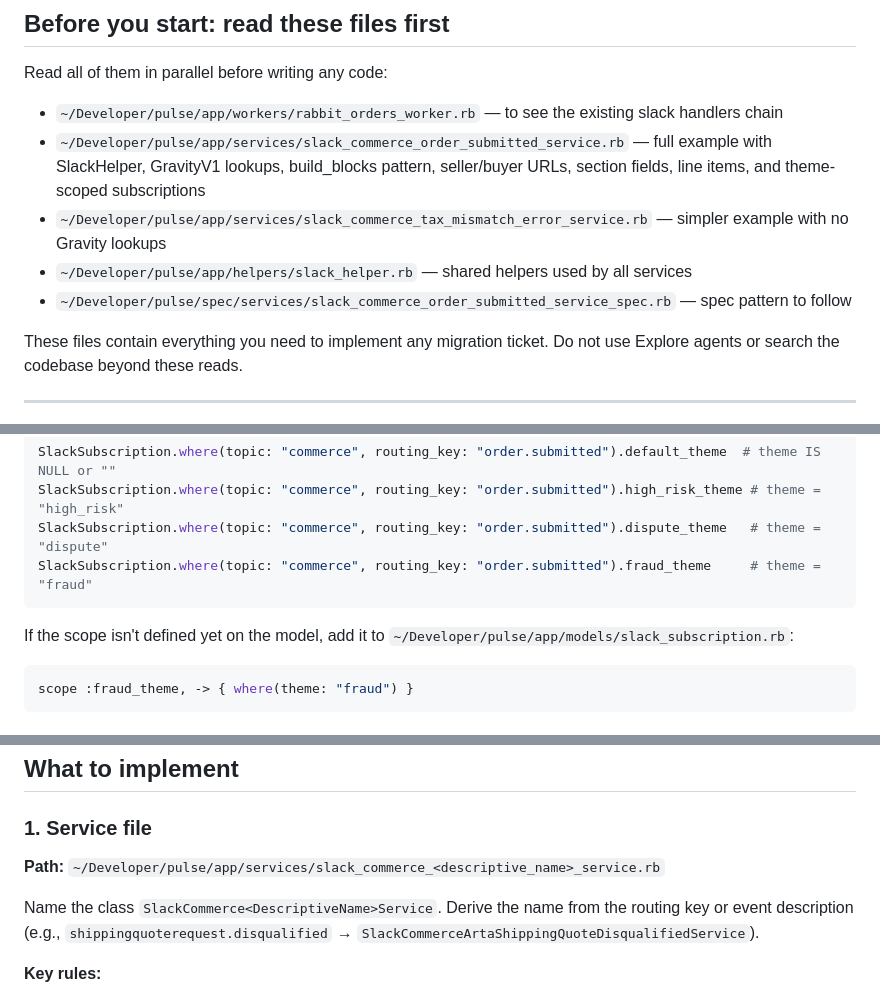
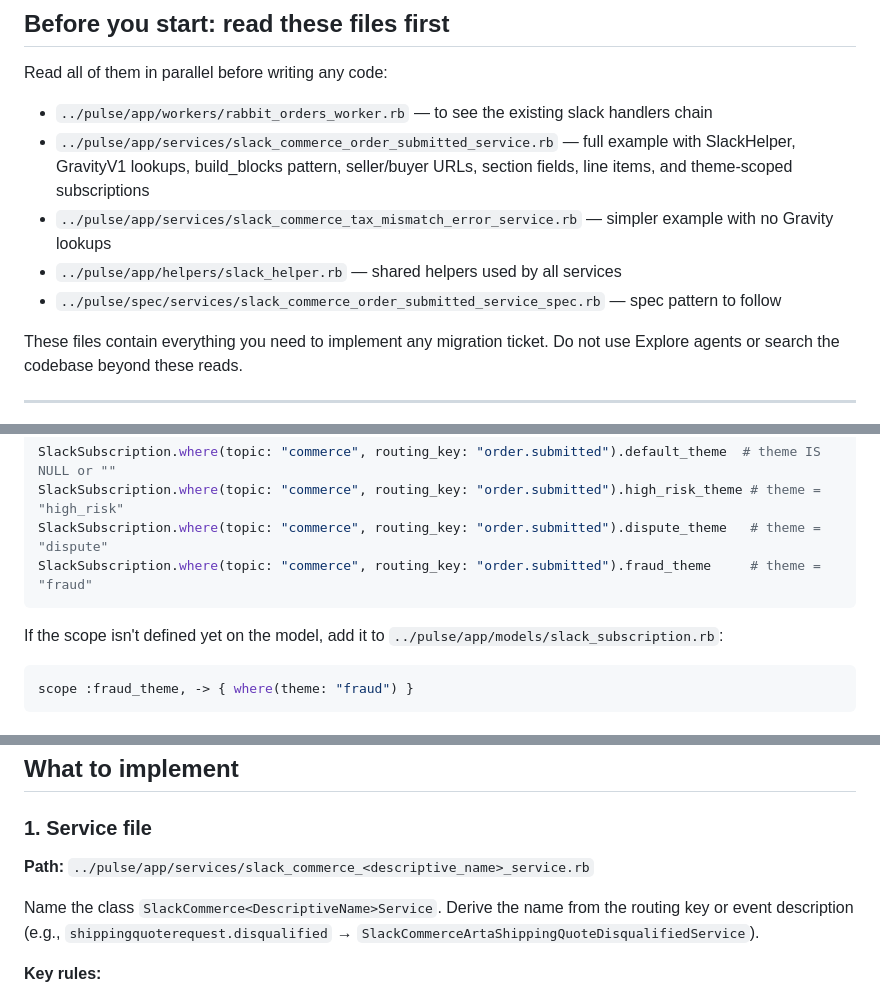
Before and after one commit to artsy/aprd, a Markdown page: .claude/commands/migrate-slack-notification.md, 3 parts joined by grey strips. GitHub-like rendering.

````diff
--- a/.claude/commands/migrate-slack-notification.md
+++ b/.claude/commands/migrate-slack-notification.md
@@ -14,11 +14,11 @@ $ARGUMENTS
 
 Read all of them in parallel before writing any code:
 
-- `~/Developer/pulse/app/workers/rabbit_orders_worker.rb` — to see the existing slack handlers chain
-- `~/Developer/pulse/app/services/slack_commerce_order_submitted_service.rb` — full example with SlackHelper, GravityV1 lookups, build_blocks pattern, seller/buyer URLs, section fields, line items, and theme-scoped subscriptions
-- `~/Developer/pulse/app/services/slack_commerce_tax_mismatch_error_service.rb` — simpler example with no Gravity lookups
-- `~/Developer/pulse/app/helpers/slack_helper.rb` — shared helpers used by all services
-- `~/Developer/pulse/spec/services/slack_commerce_order_submitted_service_spec.rb` — spec pattern to follow
+- `../pulse/app/workers/rabbit_orders_worker.rb` — to see the existing slack handlers chain
+- `../pulse/app/services/slack_commerce_order_submitted_service.rb` — full example with SlackHelper, GravityV1 lookups, build_blocks pattern, seller/buyer URLs, section fields, line items, and theme-scoped subscriptions
+- `../pulse/app/services/slack_commerce_tax_mismatch_error_service.rb` — simpler example with no Gravity lookups
+- `../pulse/app/helpers/slack_helper.rb` — shared helpers used by all services
+- `../pulse/spec/services/slack_commerce_order_submitted_service_spec.rb` — spec pattern to follow
 
 These files contain everything you need to implement any migration ticket. Do not use Explore agents or search the codebase beyond these reads.
 
@@ -169,7 +169,7 @@ SlackSubscription.where(topic: "commerce", routing_key: "order.submitted").dispu
 SlackSubscription.where(topic: "commerce", routing_key: "order.submitted").fraud_theme     # theme = "fraud"
 ```
 
-If the scope isn't defined yet on the model, add it to `~/Developer/pulse/app/models/slack_subscription.rb`:
+If the scope isn't defined yet on the model, add it to `../pulse/app/models/slack_subscription.rb`:
 ```ruby
 scope :fraud_theme, -> { where(theme: "fraud") }
 ```
@@ -188,7 +188,7 @@ Match what APRd sends — check the APRd view for the routing key being migrated
 
 ### 1. Service file
 
-**Path:** `~/Developer/pulse/app/services/slack_commerce_<descriptive_name>_service.rb`
+**Path:** `../pulse/app/services/slack_commerce_<descriptive_name>_service.rb`
 
 Name the class `SlackCommerce<DescriptiveName>Service`. Derive the name from the routing key or event description (e.g., `shippingquoterequest.disqualified` → `SlackCommerceArtaShippingQuoteDisqualifiedService`).
 
````
Also changed, not shown: other parts of .claude/commands/migrate-slack-notification.md (+62 -2 lines).
